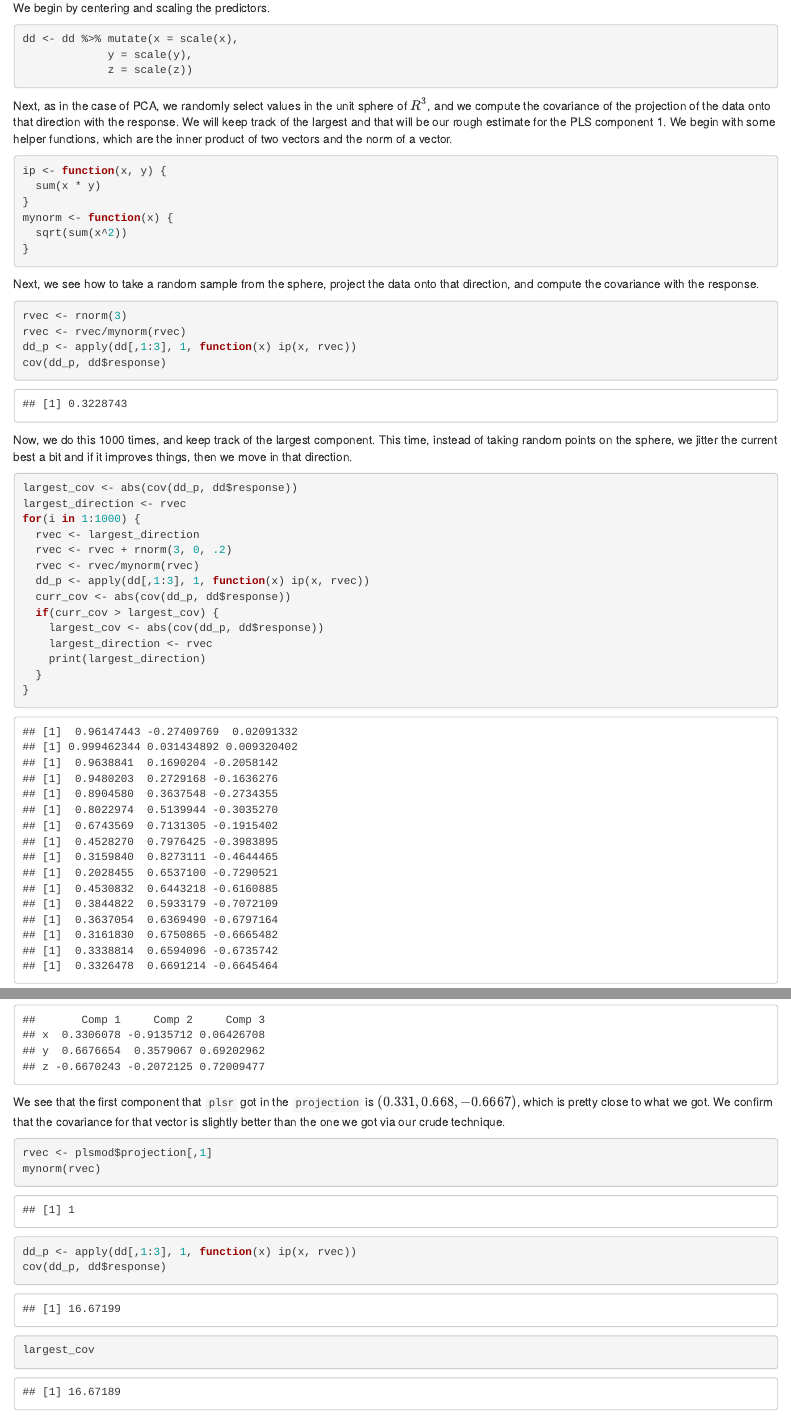
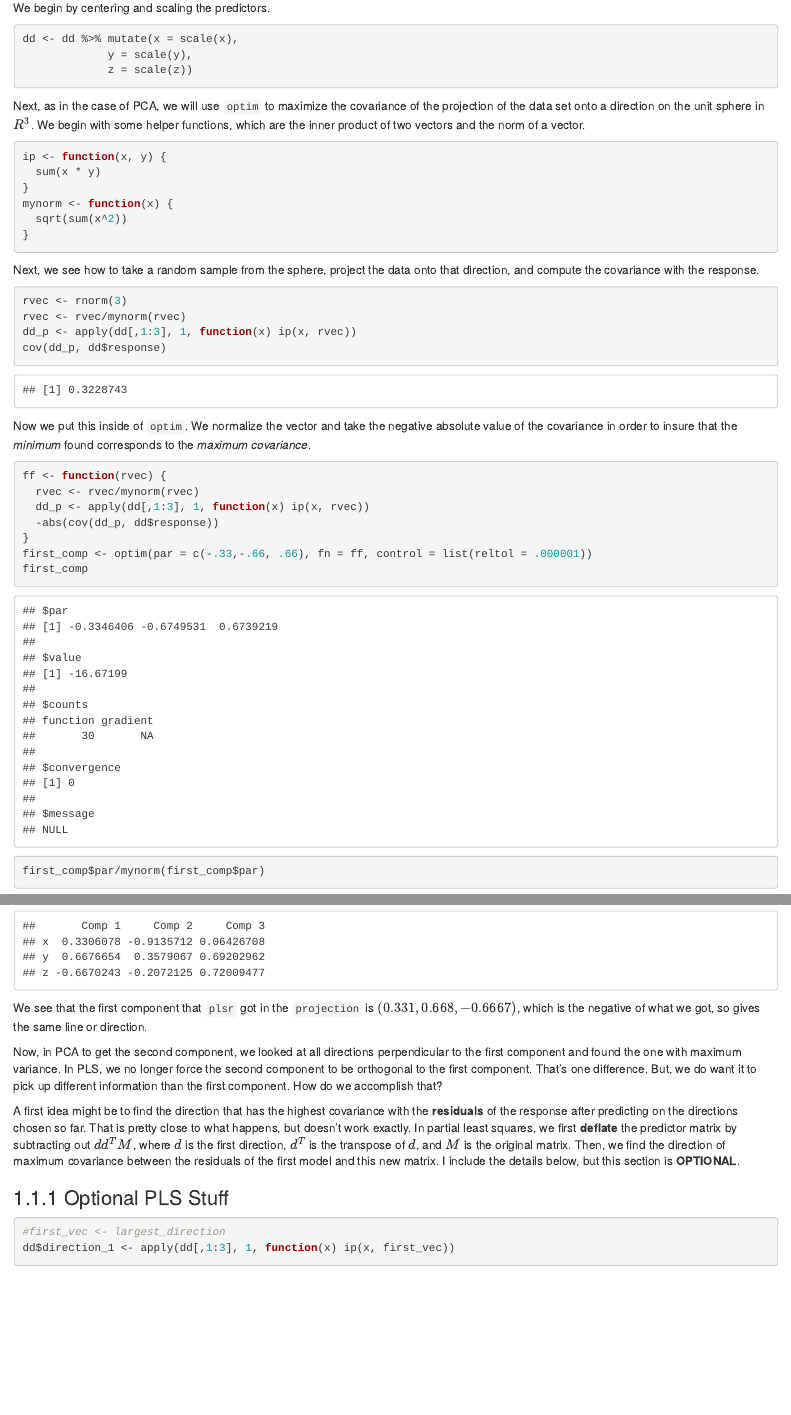
Before and after one commit to speegled/applied_regression, an R Markdown document (05-variable-selection.Rmd): the page in a window 1100 px wide, from 1200 px down, and a second part further down, joined at a grey line. Rendered offline with R 4.5, knitr and Pandoc, with nearby package versions; drawn as R Markdown's standard HTML page in place of the format the file asks for; some code elsewhere in the file could not run offline.

Commit message:
Some simplifications

````diff
--- a/05-variable-selection.Rmd
+++ b/05-variable-selection.Rmd
@@ -39,7 +39,7 @@ dd <- dd %>% mutate(x = scale(x),
              z = scale(z))
 ```
 
-Next, as in the case of PCA, we randomly select values in the unit sphere of $R^3$, and we compute the covariance of the projection of the data onto that direction with the response. We will keep track of the largest and that will be our rough estimate for the PLS component 1. We begin with some helper functions, which are the inner product of two vectors and the norm of a vector.
+Next, as in the case of PCA, we will use `optim` to maximize the covariance of the projection of the data set onto a direction on the unit sphere in $R^3$. We begin with some helper functions, which are the inner product of two vectors and the norm of a vector.
 
 ```{r}
 ip <- function(x, y) {
@@ -59,22 +59,16 @@ dd_p <- apply(dd[,1:3], 1, function(x) ip(x, rvec))
 cov(dd_p, dd$response)
 ```
 
-Now, we do this 1000 times, and keep track of the largest component. This time, instead of taking random points on the sphere, we jitter the current best a bit and if it improves things, then we move in that direction.
+Now we put this inside of `optim`. We normalize the vector and take the negative absolute value of the covariance in order to insure that the *minimum* found corresponds to the *maximum covariance*.
 
 ```{r}
-largest_cov <- abs(cov(dd_p, dd$response))
-largest_direction <- rvec
-for(i in 1:1000) {
-  rvec <- largest_direction
-  rvec <- rvec + rnorm(3, 0, .2)
+ff <- function(rvec) {
   rvec <- rvec/mynorm(rvec)
   dd_p <- apply(dd[,1:3], 1, function(x) ip(x, rvec))
-  curr_cov <- abs(cov(dd_p, dd$response))
-  if(curr_cov > largest_cov) {
-    largest_cov <- abs(cov(dd_p, dd$response))
-    largest_direction <- rvec
-    print(largest_direction)
-  }
+  -abs(cov(dd_p, dd$response))
 }
+first_comp <- optim(par = c(-.33,-.66, .66), fn = ff, control = list(reltol = .000001))
+first_comp
+first_comp$par/mynorm(first_comp$par)
 ```
 
@@ -87,15 +81,7 @@ loadings(plsmod)
 plsmod$projection
 ```
 
-We see that the first component that `plsr` got in the `projection` is $(0.331, 0.668, -0.6667)$, which is pretty close to what we got. We confirm that the covariance for that vector is slightly better than the one we got via our crude technique.
-
-```{r}
-rvec <- plsmod$projection[,1]
-mynorm(rvec)
-dd_p <- apply(dd[,1:3], 1, function(x) ip(x, rvec))
-cov(dd_p, dd$response)
-largest_cov
-```
+We see that the first component that `plsr` got in the `projection` is $(0.331, 0.668, -0.6667)$, which is the negative of what we got, so gives the same line or direction.
 
 Now, in PCA to get the second component, we looked at all directions perpendicular to the first component and found the one with maximum variance. In PLS, we no longer force the second component to be orthogonal to the first component. That's one difference. But, we do want it to pick up different information than the first component. How do we accomplish that?
 
@@ -104,7 +90,7 @@ A first idea might be to find the direction that has the highest covariance with
 ### Optional PLS Stuff
 
 ```{r}
-first_vec <- largest_direction
+#first_vec <- largest_direction
 dd$direction_1 <- apply(dd[,1:3], 1, function(x) ip(x, first_vec))
 m1 <- lm(response ~ direction_1, data = dd)
 
````
Also changed, not shown: 05-variable-selection.knit.md (added), 05-variable-selection.Rmd (2 more changed lines).
